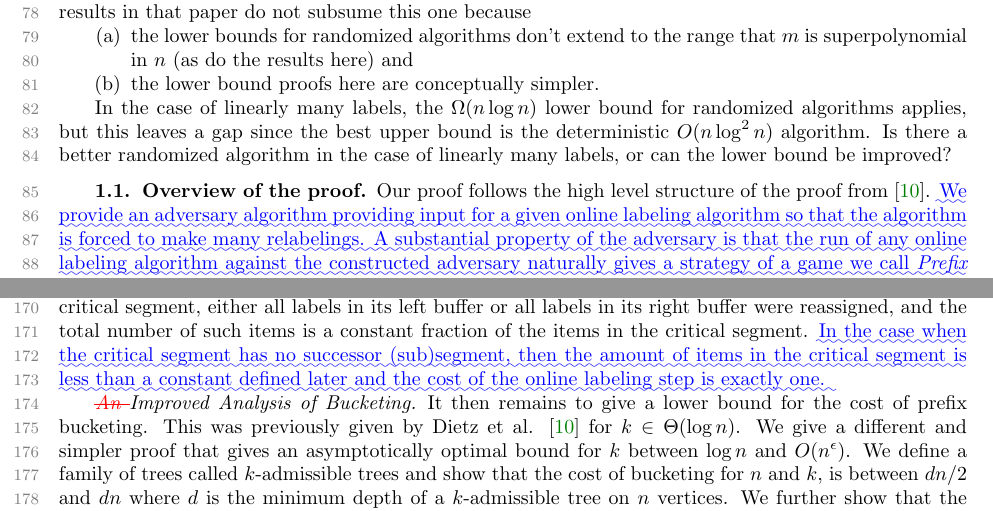
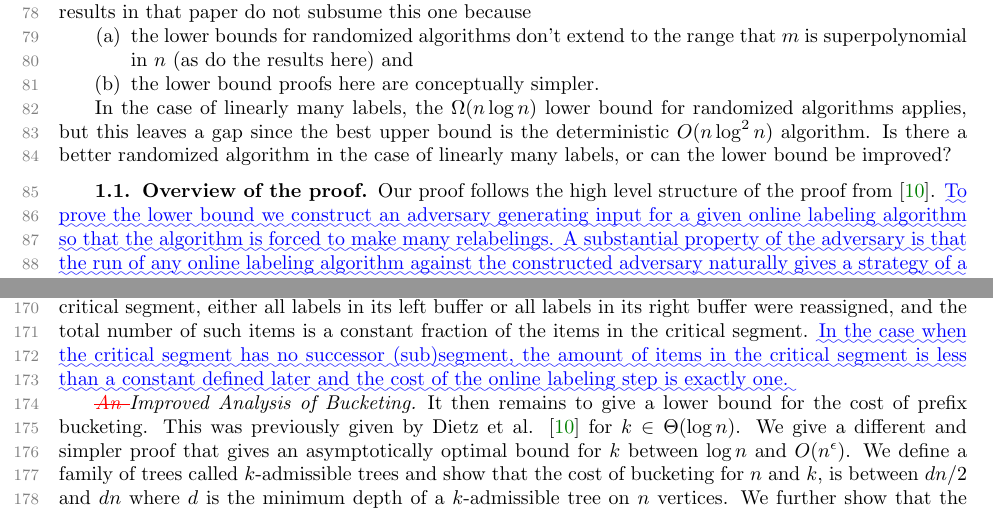
Before and after one commit to babky/hashing, a LaTeX paper (labeling/labeling-sidma/diff.tex): two parts of pages 2 and 4 of 15, joined at a grey line, cut so that both start at the same text. Compiled offline with pdfLaTeX.

Commit message:
Minor stylistic change

```diff
--- a/labeling/labeling-sidma/diff.tex
+++ b/labeling/labeling-sidma/diff.tex
@@ -374,7 +374,7 @@ algorithm in the case of linearly many labels, or can the lower bound be improve
 \label{s-1.1}
 
 Our proof follows the high level structure of the proof from \cite{DSZ04}.
-\DIFaddbegin \DIFadd{We provide an adversary algorithm providing input for a given online labeling algorithm so that the algorithm is forced to make many relabelings.
+\DIFaddbegin \DIFadd{To prove the lower bound we construct an adversary generating input for a given online labeling algorithm so that the algorithm is forced to make many relabelings.
 A substantial property of the adversary is that the run of any online labeling algorithm against the constructed adversary naturally gives a strategy of a game we call }\emph{\DIFadd{Prefix Bucketing}}\DIFadd{, which is defined further in the text.
 We show that the cost of the run of the online labeling algorithm and the cost of the prefix bucket strategy are equal up to a constant factor.
 Finally we provide a lower bound on the cost of each prefix bucketing strategy which immediately gives a tight lower bound for }\emph{\DIFadd{Online Labeling}}\DIFadd{.
@@ -502,7 +502,7 @@ the critical segment, so to relate this to the cost incurred by the online label
 to argue that at step $t$ a constant fraction of the items in the critical segment were relabeled.  This is done
 by arguing that  for each successor (sub)segment of the critical segment, either all labels in its left buffer
 or all labels in its right buffer were reassigned, and the total number of such items is a constant fraction of the items
-in the critical segment. \DIFaddbegin \DIFadd{In the case when the critical segment has no successor (sub)segment, then the amount of items
+in the critical segment. \DIFaddbegin \DIFadd{In the case when the critical segment has no successor (sub)segment, the amount of items
 in the critical segment is less than a constant defined later and the cost of the online labeling step is exactly one.
 }\DIFaddend
 
```
Also changed, not shown: labeling/labeling-sidma/diff.tex (2 more changed lines).
